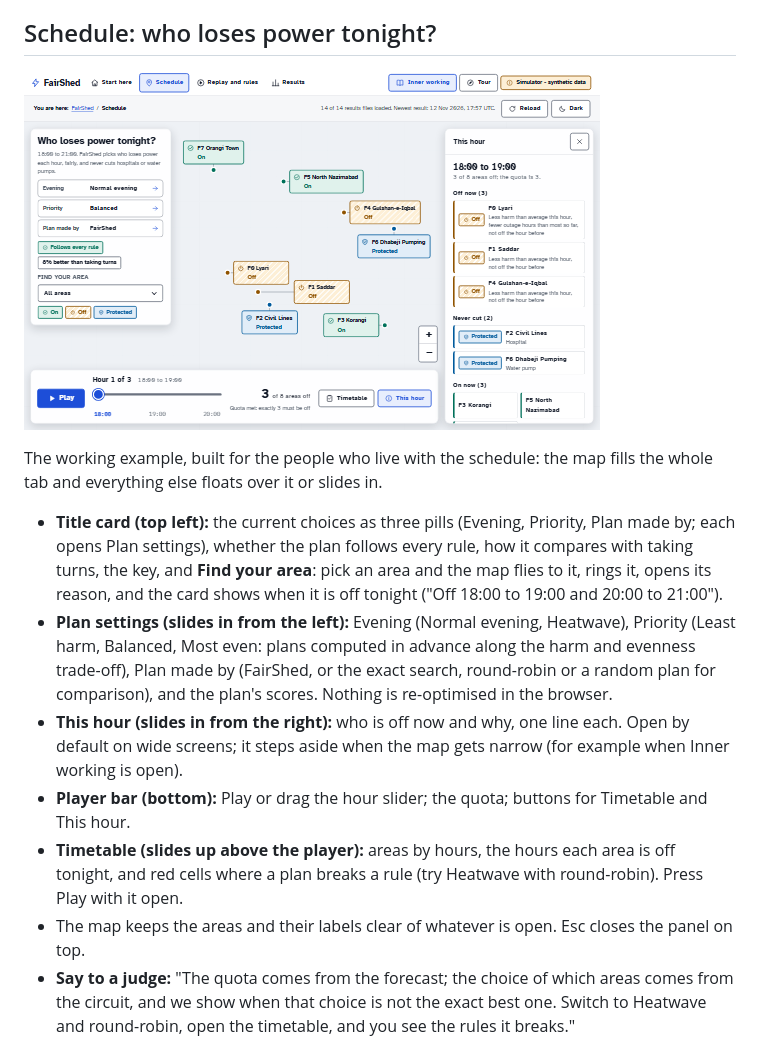
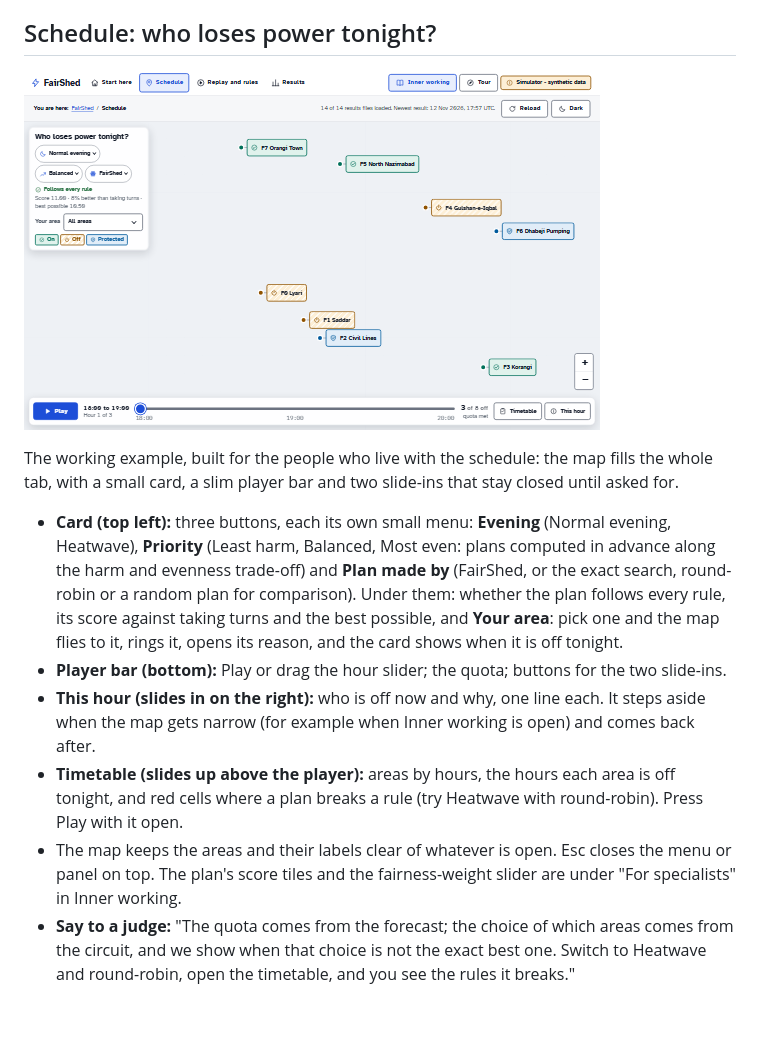
Before and after one commit to cheesesocrates/Qiskit-Hack, a Markdown page: docs/UI_GUIDE.md, the part around the change. Rendered like a GitHub page; pictures changed too: media/screenshots/schedule.png; blank space fills up the shorter version.

```diff
--- a/docs/UI_GUIDE.md
+++ b/docs/UI_GUIDE.md
@@ -56,22 +56,21 @@ button, **Inner working**, so the pages stay clean and a judge can open the deta
 ![Schedule](../media/screenshots/schedule.png)
 
 The working example, built for the people who live with the schedule: the map fills the whole
-tab and everything else floats over it or slides in.
+tab, with a small card, a slim player bar and two slide-ins that stay closed until asked for.
 
-- **Title card (top left):** the current choices as three pills (Evening, Priority, Plan made by;
-  each opens Plan settings), whether the plan follows every rule, how it compares with taking turns,
-  the key, and **Find your area**: pick an area and the map flies to it, rings it, opens its reason,
-  and the card shows when it is off tonight ("Off 18:00 to 19:00 and 20:00 to 21:00").
-- **Plan settings (slides in from the left):** Evening (Normal evening, Heatwave), Priority (Least
-  harm, Balanced, Most even: plans computed in advance along the harm and evenness trade-off), Plan
-  made by (FairShed, or the exact search, round-robin or a random plan for comparison), and the
-  plan's scores. Nothing is re-optimised in the browser.
-- **This hour (slides in from the right):** who is off now and why, one line each. Open by default on
-  wide screens; it steps aside when the map gets narrow (for example when Inner working is open).
-- **Player bar (bottom):** Play or drag the hour slider; the quota; buttons for Timetable and This hour.
+- **Card (top left):** three buttons, each its own small menu: **Evening** (Normal evening,
+  Heatwave), **Priority** (Least harm, Balanced, Most even: plans computed in advance along the harm
+  and evenness trade-off) and **Plan made by** (FairShed, or the exact search, round-robin or a
+  random plan for comparison). Under them: whether the plan follows every rule, its score against
+  taking turns and the best possible, and **Your area**: pick one and the map flies to it, rings it,
+  opens its reason, and the card shows when it is off tonight.
+- **Player bar (bottom):** Play or drag the hour slider; the quota; buttons for the two slide-ins.
+- **This hour (slides in on the right):** who is off now and why, one line each. It steps aside when
+  the map gets narrow (for example when Inner working is open) and comes back after.
 - **Timetable (slides up above the player):** areas by hours, the hours each area is off tonight,
   and red cells where a plan breaks a rule (try Heatwave with round-robin). Press Play with it open.
-- The map keeps the areas and their labels clear of whatever is open. Esc closes the panel on top.
+- The map keeps the areas and their labels clear of whatever is open. Esc closes the menu or panel on
+  top. The plan's score tiles and the fairness-weight slider are under "For specialists" in Inner working.
 - **Say to a judge:** "The quota comes from the forecast; the choice of which areas comes from the
   circuit, and we show when that choice is not the exact best one. Switch to Heatwave and
   round-robin, open the timetable, and you see the rules it breaks."
```
Also changed, not shown: 3 other files.
